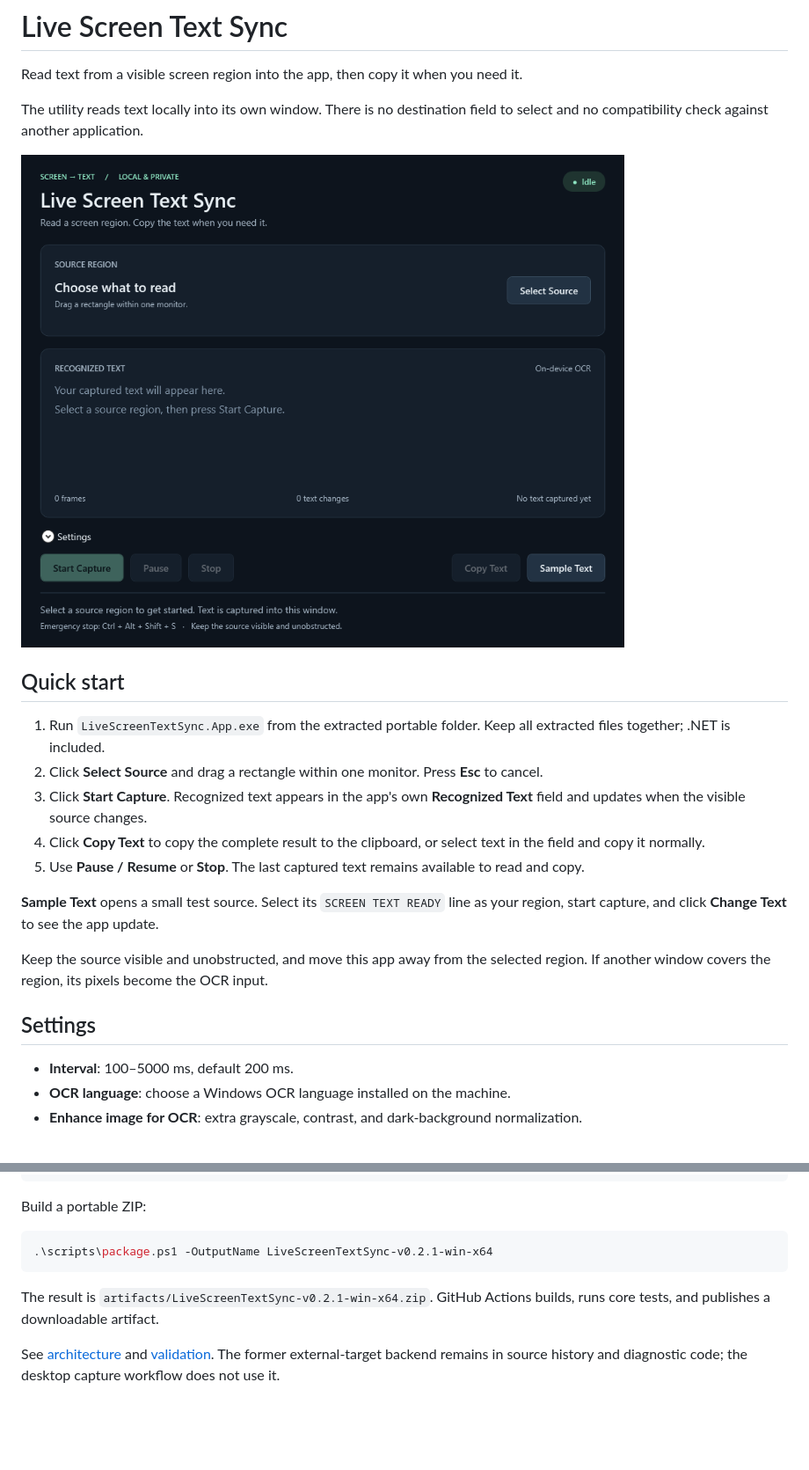
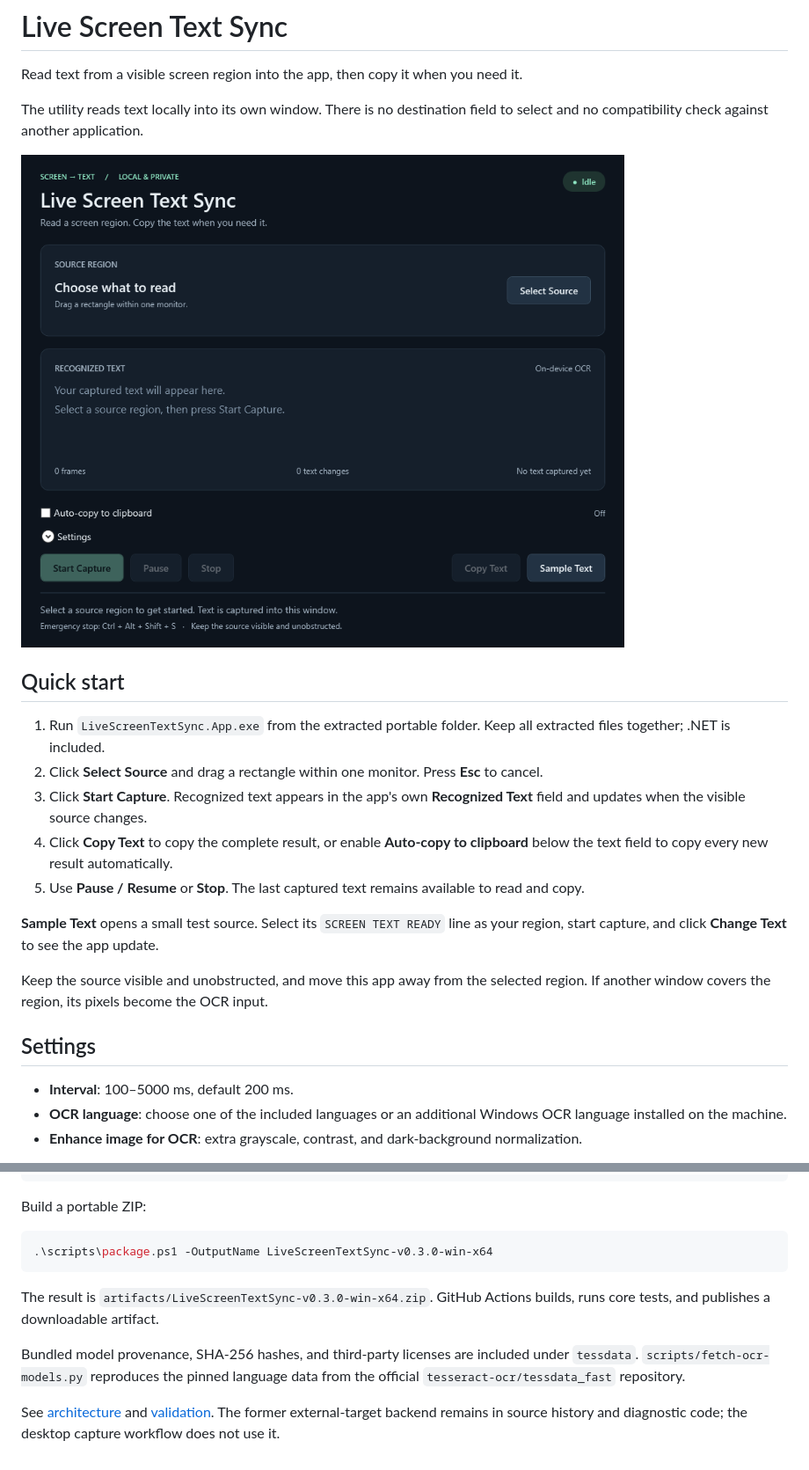
Before and after one commit to artursuvor/live-screen-text-sync, a Markdown page: README.md, 2 parts joined by grey strips. Shown at 88% size. Rendered like a GitHub page; pictures changed too: docs/images/app.png; blank space fills up the shorter version.

Commit message:
feat: add persistent automatic clipboard copying for recognized updates

````diff
--- a/README.md
+++ b/README.md
@@ -11,7 +11,7 @@ The utility reads text locally into its own window. There is no destination fiel
 1. Run `LiveScreenTextSync.App.exe` from the extracted portable folder. Keep all extracted files together; .NET is included.
 2. Click **Select Source** and drag a rectangle within one monitor. Press **Esc** to cancel.
 3. Click **Start Capture**. Recognized text appears in the app's own **Recognized Text** field and updates when the visible source changes.
-4. Click **Copy Text** to copy the complete result to the clipboard, or select text in the field and copy it normally.
+4. Click **Copy Text** to copy the complete result, or enable **Auto-copy to clipboard** below the text field to copy every new result automatically.
 5. Use **Pause / Resume** or **Stop**. The last captured text remains available to read and copy.
 
 **Sample Text** opens a small test source. Select its `SCREEN TEXT READY` line as your region, start capture, and click **Change Text** to see the app update.
@@ -21,7 +21,7 @@ Keep the source visible and unobstructed, and move this app away from the select
 ## Settings
 
 - **Interval**: 100–5000 ms, default 200 ms.
-- **OCR language**: choose a Windows OCR language installed on the machine.
+- **OCR language**: choose one of the included languages or an additional Windows OCR language installed on the machine.
 - **Enhance image for OCR**: extra grayscale, contrast, and dark-background normalization.
 
 Version 0.2.1 automatically enlarges small regions up to 4× and adds background-colored margins before recognition, even when enhancement is off. Bilinear scaling preserves thin character strokes. If the first result is empty, OCR retries once with grayscale/contrast correction. The image-size and memory limits still apply. Select complete letters with a little space around them, and choose the matching OCR language; enlarging cannot restore pixels that were cut off.
@@ -57,9 +69,11 @@ Run the real local capture checks on an unlocked desktop (the test briefly displ
 Build a portable ZIP:
 
 ```powershell
-.\scripts\package.ps1 -OutputName LiveScreenTextSync-v0.2.1-win-x64
+.\scripts\package.ps1 -OutputName LiveScreenTextSync-v0.3.0-win-x64
 ```
 
-The result is `artifacts/LiveScreenTextSync-v0.2.1-win-x64.zip`. GitHub Actions builds, runs core tests, and publishes a downloadable artifact.
+The result is `artifacts/LiveScreenTextSync-v0.3.0-win-x64.zip`. GitHub Actions builds, runs core tests, and publishes a downloadable artifact.
+
+Bundled model provenance, SHA-256 hashes, and third-party licenses are included under `tessdata`. `scripts/fetch-ocr-models.py` reproduces the pinned language data from the official `tesseract-ocr/tessdata_fast` repository.
 
 See [architecture](docs/architecture.md) and [validation](docs/validation.md). The former external-target backend remains in source history and diagnostic code; the desktop capture workflow does not use it.
````
Also changed, not shown: other parts of README.md (+14 -2 lines), docs/architecture.md (+5 -3 lines), docs/validation.md (+11 -4 lines), 9 other files.
